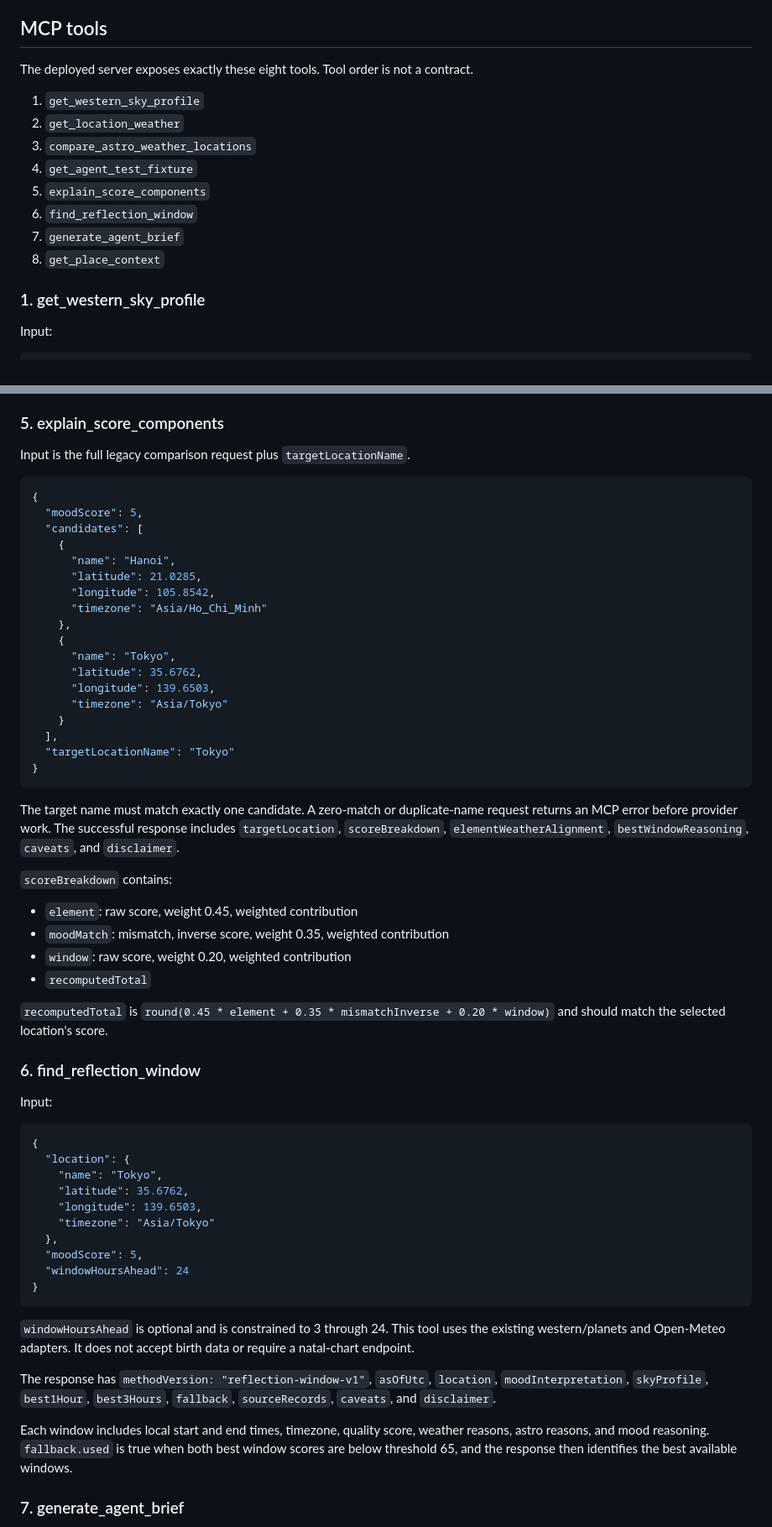
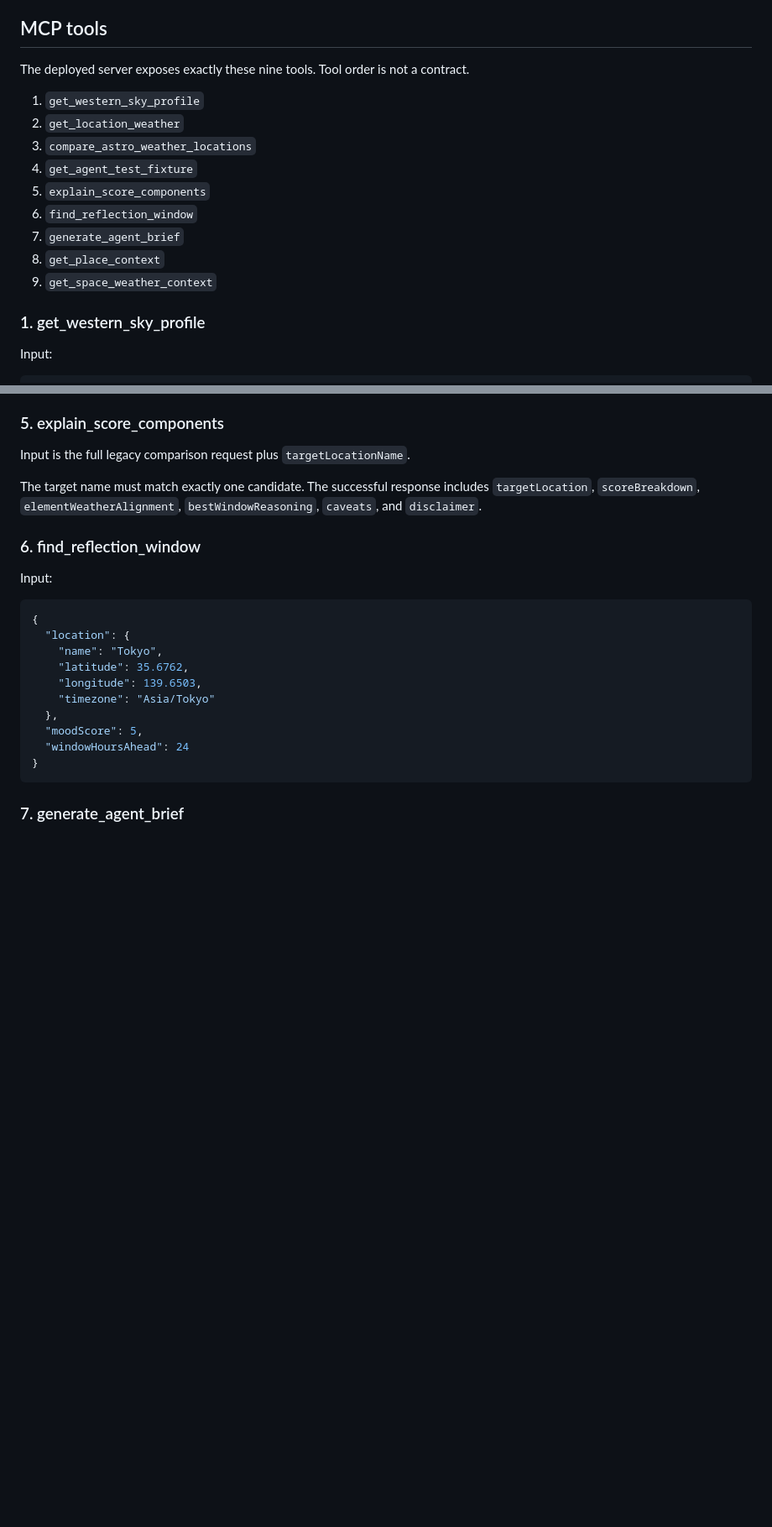
Before and after one commit to dreamFuture1405/astroroute-mcp, a Markdown page: public/agents-guide.md, 2 parts joined by grey strips. Shown at 84% size. Rendered like a GitHub page; blank space fills up the shorter version.

````diff
--- a/public/agents-guide.md
+++ b/public/agents-guide.md
@@ -45,7 +45,7 @@ Each axis is optional and ranges from 0 to 10. Missing axes receive a determinis
 
 ## MCP tools
 
-The deployed server exposes exactly these eight tools. Tool order is not a contract.
+The deployed server exposes exactly these nine tools. Tool order is not a contract.
 
 1. `get_western_sky_profile`
 2. `get_location_weather`
@@ -55,6 +55,7 @@ The deployed server exposes exactly these eight tools. Tool order is not a contr
 6. `find_reflection_window`
 7. `generate_agent_brief`
 8. `get_place_context`
+9. `get_space_weather_context`
 
 ### 1. get_western_sky_profile
 
@@ -161,37 +157,7 @@ The fixture response contains fixed inputs, expected schema descriptions, invari
 
 Input is the full legacy comparison request plus `targetLocationName`.
 
-```json
-{
-  "moodScore": 5,
-  "candidates": [
-    {
-      "name": "Hanoi",
-      "latitude": 21.0285,
-      "longitude": 105.8542,
-      "timezone": "Asia/Ho_Chi_Minh"
-    },
-    {
-      "name": "Tokyo",
-      "latitude": 35.6762,
-      "longitude": 139.6503,
-      "timezone": "Asia/Tokyo"
-    }
-  ],
-  "targetLocationName": "Tokyo"
-}
-```
-
-The target name must match exactly one candidate. A zero-match or duplicate-name request returns an MCP error before provider work. The successful response includes `targetLocation`, `scoreBreakdown`, `elementWeatherAlignment`, `bestWindowReasoning`, `caveats`, and `disclaimer`.
-
-`scoreBreakdown` contains:
-
-- `element`: raw score, weight 0.45, weighted contribution
-- `moodMatch`: mismatch, inverse score, weight 0.35, weighted contribution
-- `window`: raw score, weight 0.20, weighted contribution
-- `recomputedTotal`
-
-`recomputedTotal` is `round(0.45 * element + 0.35 * mismatchInverse + 0.20 * window)` and should match the selected location's score.
+The target name must match exactly one candidate. The successful response includes `targetLocation`, `scoreBreakdown`, `elementWeatherAlignment`, `bestWindowReasoning`, `caveats`, and `disclaimer`.
 
 ### 6. find_reflection_window
 
@@ -210,11 +176,5 @@ Input:
 }
 ```
 
-`windowHoursAhead` is optional and is constrained to 3 through 24. This tool uses the existing western/planets and Open-Meteo adapters. It does not accept birth data or require a natal-chart endpoint.
-
-The response has `methodVersion: "reflection-window-v1"`, `asOfUtc`, `location`, `moodInterpretation`, `skyProfile`, `best1Hour`, `best3Hours`, `fallback`, `sourceRecords`, `caveats`, and `disclaimer`.
-
-Each window includes local start and end times, timezone, quality score, weather reasons, astro reasons, and mood reasoning. `fallback.used` is true when both best window scores are below threshold 65, and the response then identifies the best available windows.
-
 ### 7. generate_agent_brief
 
````
Also changed, not shown: other parts of public/agents-guide.md (+63 -67 lines).
